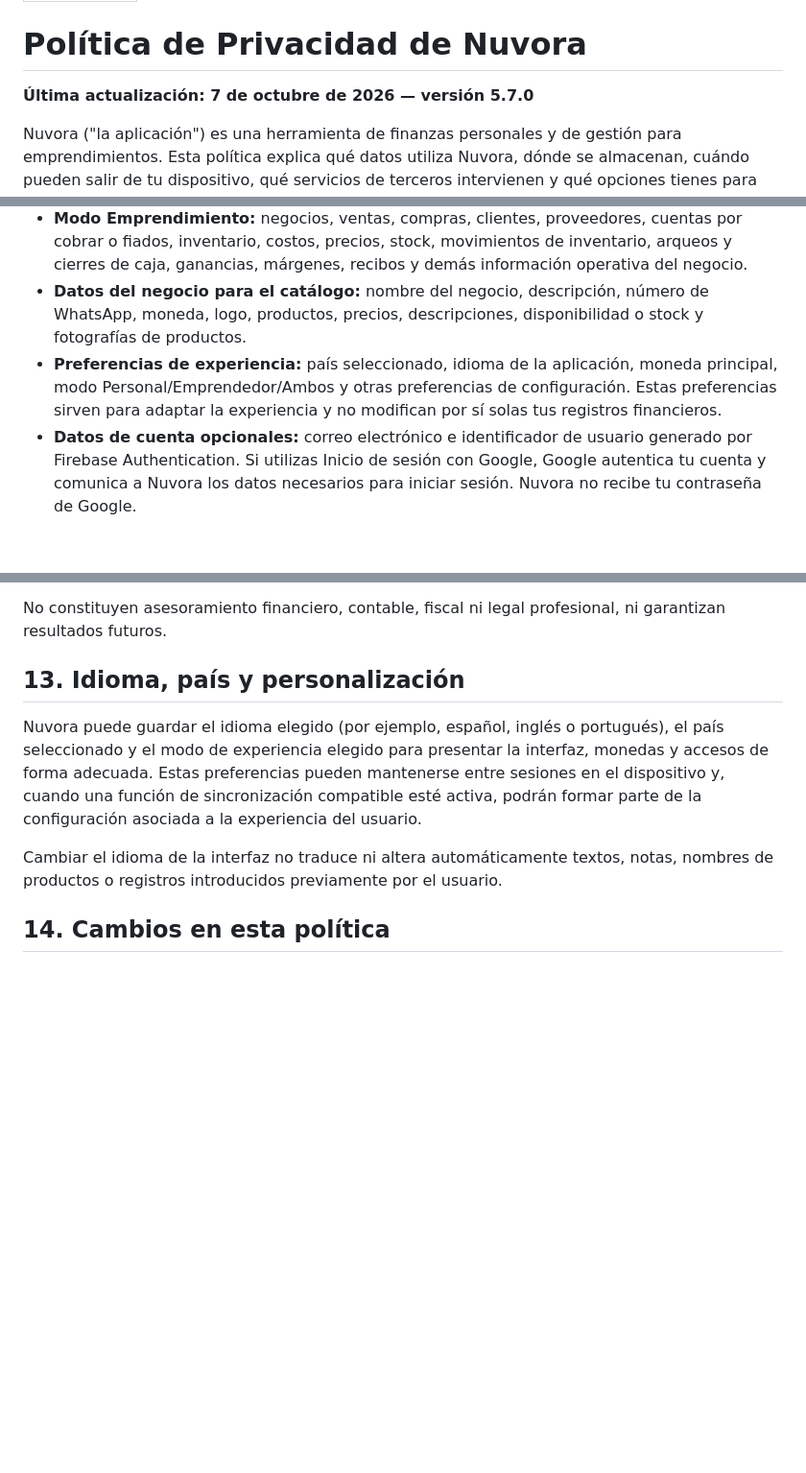
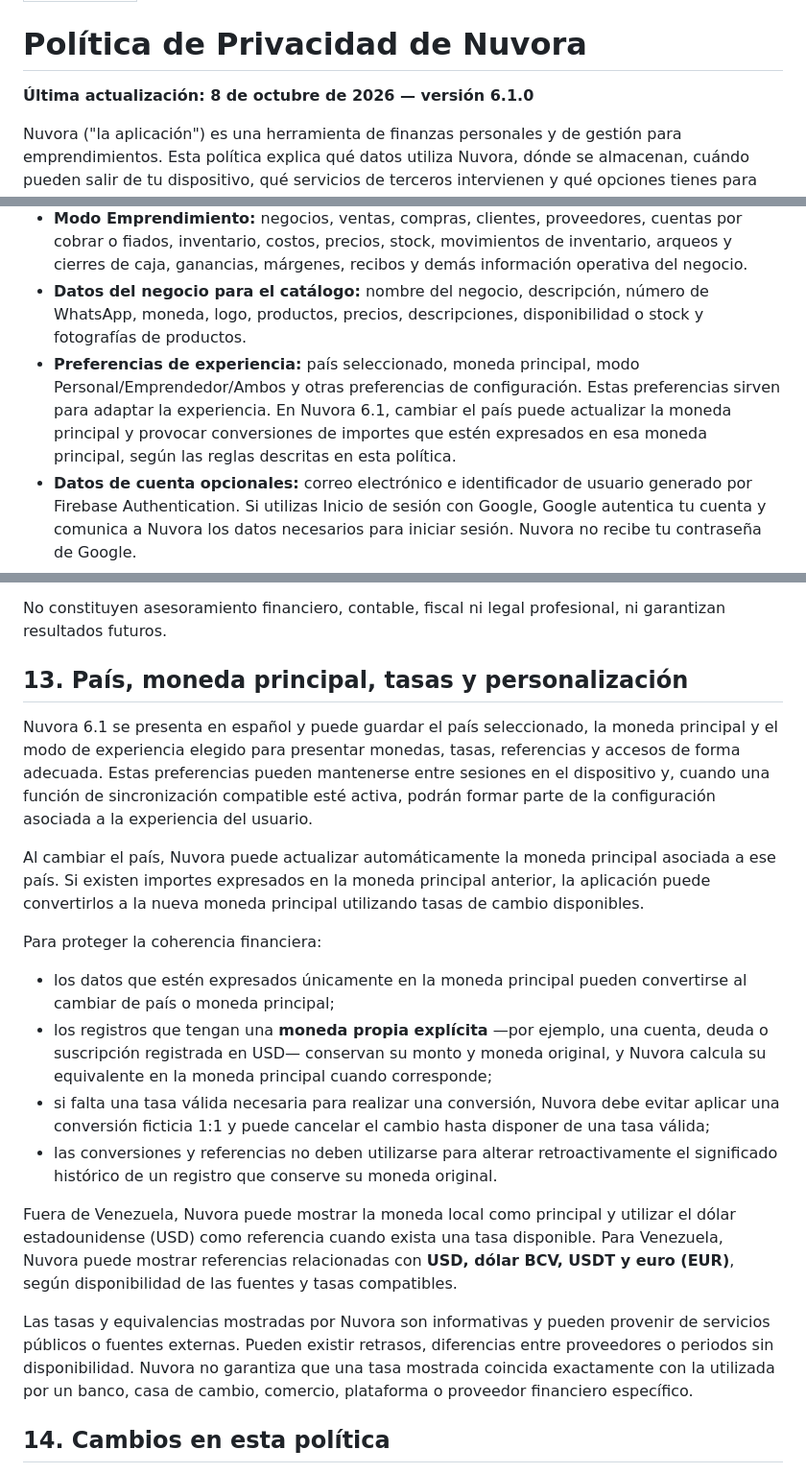
Before and after one commit to nuvora-ve/nuvora-ve.github.io, a Markdown page: privacidad.md, 3 parts joined by grey strips. Shown at 96% size. Drawn GitHub-style; blank space fills up the shorter version.

Commit message:
docs: actualizar política de privacidad para Nuvora 6.1

```diff
--- a/privacidad.md
+++ b/privacidad.md
@@ -4,7 +4,7 @@ permalink: /privacidad
 
 # Política de Privacidad de Nuvora
 
-**Última actualización: 7 de octubre de 2026 — versión 5.7.0**
+**Última actualización: 8 de octubre de 2026 — versión 6.1.0**
 
 Nuvora ("la aplicación") es una herramienta de finanzas personales y de gestión para emprendimientos. Esta política explica qué datos utiliza Nuvora, dónde se almacenan, cuándo pueden salir de tu dispositivo, qué servicios de terceros intervienen y qué opciones tienes para controlar o eliminar tu información.
 
@@ -18,7 +18,7 @@ Nuvora puede tratar la información que tú introduces voluntariamente, incluyen
 - **Inventario del hogar y lista de compras:** productos, cantidades actuales y objetivo, unidades, categorías, movimientos de inventario, conteos físicos, historial de compras, precios, códigos de barras, fotografías de productos, notas y datos necesarios para calcular cuánto falta comprar o sugerir reposición.
 - **Modo Emprendimiento:** negocios, ventas, compras, clientes, proveedores, cuentas por cobrar o fiados, inventario, costos, precios, stock, movimientos de inventario, arqueos y cierres de caja, ganancias, márgenes, recibos y demás información operativa del negocio.
 - **Datos del negocio para el catálogo:** nombre del negocio, descripción, número de WhatsApp, moneda, logo, productos, precios, descripciones, disponibilidad o stock y fotografías de productos.
-- **Preferencias de experiencia:** país seleccionado, idioma de la aplicación, moneda principal, modo Personal/Emprendedor/Ambos y otras preferencias de configuración. Estas preferencias sirven para adaptar la experiencia y no modifican por sí solas tus registros financieros.
+- **Preferencias de experiencia:** país seleccionado, moneda principal, modo Personal/Emprendedor/Ambos y otras preferencias de configuración. Estas preferencias sirven para adaptar la experiencia. En Nuvora 6.1, cambiar el país puede actualizar la moneda principal y provocar conversiones de importes que estén expresados en esa moneda principal, según las reglas descritas en esta política.
 - **Datos de cuenta opcionales:** correo electrónico e identificador de usuario generado por Firebase Authentication. Si utilizas Inicio de sesión con Google, Google autentica tu cuenta y comunica a Nuvora los datos necesarios para iniciar sesión. Nuvora no recibe tu contraseña de Google.
 - **Datos de compra:** si compras Premium u otro producto gestionado mediante Google Play, Google procesa el pago. Nuvora recibe la información necesaria para reconocer el estado de la compra o suscripción, pero no recibe los datos completos de tu tarjeta u otro medio de pago.
 - **Texto de registro inteligente:** cuando escribes una instrucción para registrar un movimiento, Nuvora la interpreta dentro de la aplicación para crear el registro correspondiente.
@@ -148,11 +150,22 @@ Los análisis, proyecciones, presupuestos, estimaciones, recomendaciones, indica
 
 No constituyen asesoramiento financiero, contable, fiscal ni legal profesional, ni garantizan resultados futuros.
 
-## 13. Idioma, país y personalización
+## 13. País, moneda principal, tasas y personalización
 
-Nuvora puede guardar el idioma elegido (por ejemplo, español, inglés o portugués), el país seleccionado y el modo de experiencia elegido para presentar la interfaz, monedas y accesos de forma adecuada. Estas preferencias pueden mantenerse entre sesiones en el dispositivo y, cuando una función de sincronización compatible esté activa, podrán formar parte de la configuración asociada a la experiencia del usuario.
+Nuvora 6.1 se presenta en español y puede guardar el país seleccionado, la moneda principal y el modo de experiencia elegido para presentar monedas, tasas, referencias y accesos de forma adecuada. Estas preferencias pueden mantenerse entre sesiones en el dispositivo y, cuando una función de sincronización compatible esté activa, podrán formar parte de la configuración asociada a la experiencia del usuario.
 
-Cambiar el idioma de la interfaz no traduce ni altera automáticamente textos, notas, nombres de productos o registros introducidos previamente por el usuario.
+Al cambiar el país, Nuvora puede actualizar automáticamente la moneda principal asociada a ese país. Si existen importes expresados en la moneda principal anterior, la aplicación puede convertirlos a la nueva moneda principal utilizando tasas de cambio disponibles.
+
+Para proteger la coherencia financiera:
+
+- los datos que estén expresados únicamente en la moneda principal pueden convertirse al cambiar de país o moneda principal;
+- los registros que tengan una **moneda propia explícita** —por ejemplo, una cuenta, deuda o suscripción registrada en USD— conservan su monto y moneda original, y Nuvora calcula su equivalente en la moneda principal cuando corresponde;
+- si falta una tasa válida necesaria para realizar una conversión, Nuvora debe evitar aplicar una conversión ficticia 1:1 y puede cancelar el cambio hasta disponer de una tasa válida;
+- las conversiones y referencias no deben utilizarse para alterar retroactivamente el significado histórico de un registro que conserve su moneda original.
+
+Fuera de Venezuela, Nuvora puede mostrar la moneda local como principal y utilizar el dólar estadounidense (USD) como referencia cuando exista una tasa disponible. Para Venezuela, Nuvora puede mostrar referencias relacionadas con **USD, dólar BCV, USDT y euro (EUR)**, según disponibilidad de las fuentes y tasas compatibles.
+
+Las tasas y equivalencias mostradas por Nuvora son informativas y pueden provenir de servicios públicos o fuentes externas. Pueden existir retrasos, diferencias entre proveedores o periodos sin disponibilidad. Nuvora no garantiza que una tasa mostrada coincida exactamente con la utilizada por un banco, casa de cambio, comercio, plataforma o proveedor financiero específico.
 
 ## 14. Cambios en esta política
 
```
Also changed, not shown: other parts of privacidad.md (+7 -3 lines).
